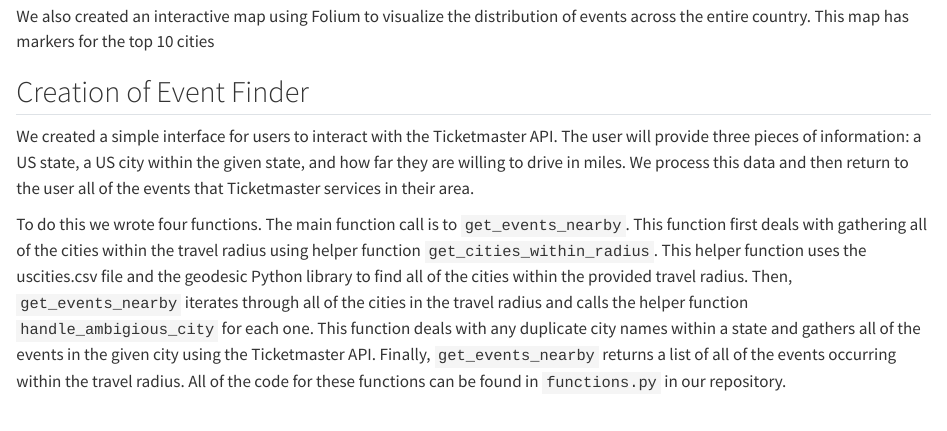
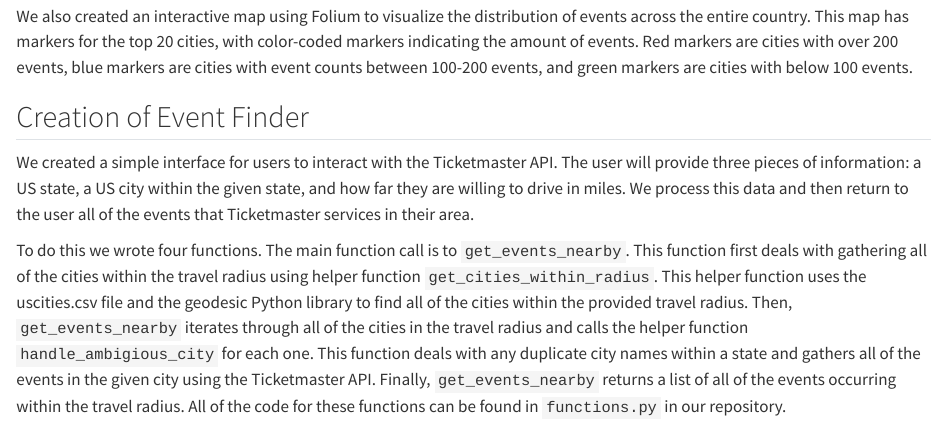
Before and after one commit to cnguyen75/concert-finder, a Quarto document (report.qmd): the page in a window 1100 px wide, from 3020 px down. Rendered offline with R 4.5, knitr and Pandoc in place of Quarto, with nearby package versions; some code elsewhere in the file could not run offline.

Commit message:
image of map + map report analysis

```diff
--- a/report.qmd
+++ b/report.qmd
@@ -25,7 +25,7 @@
 Lastly, we analyzed the event price ranges for the top 10 cities, revealing a wide spread of prices. Most events were concentrated on the lower side, but there were some events with prices that exceeded $1,200.
 ![](eventpriceranges.png)
 
-We also created an interactive map using Folium to visualize the distribution of events across the entire country. This map has markers for the top 10 cities
+We also created an interactive map using Folium to visualize the distribution of events across the entire country. This map has markers for the top 20 cities, with color-coded markers indicating the amount of events. Red markers are cities with over 200 events, blue markers are cities with event counts between 100-200 events, and green markers are cities with below 100 events.
 
 
 ## Creation of Event Finder
```
Also changed, not shown: 1 other file.
